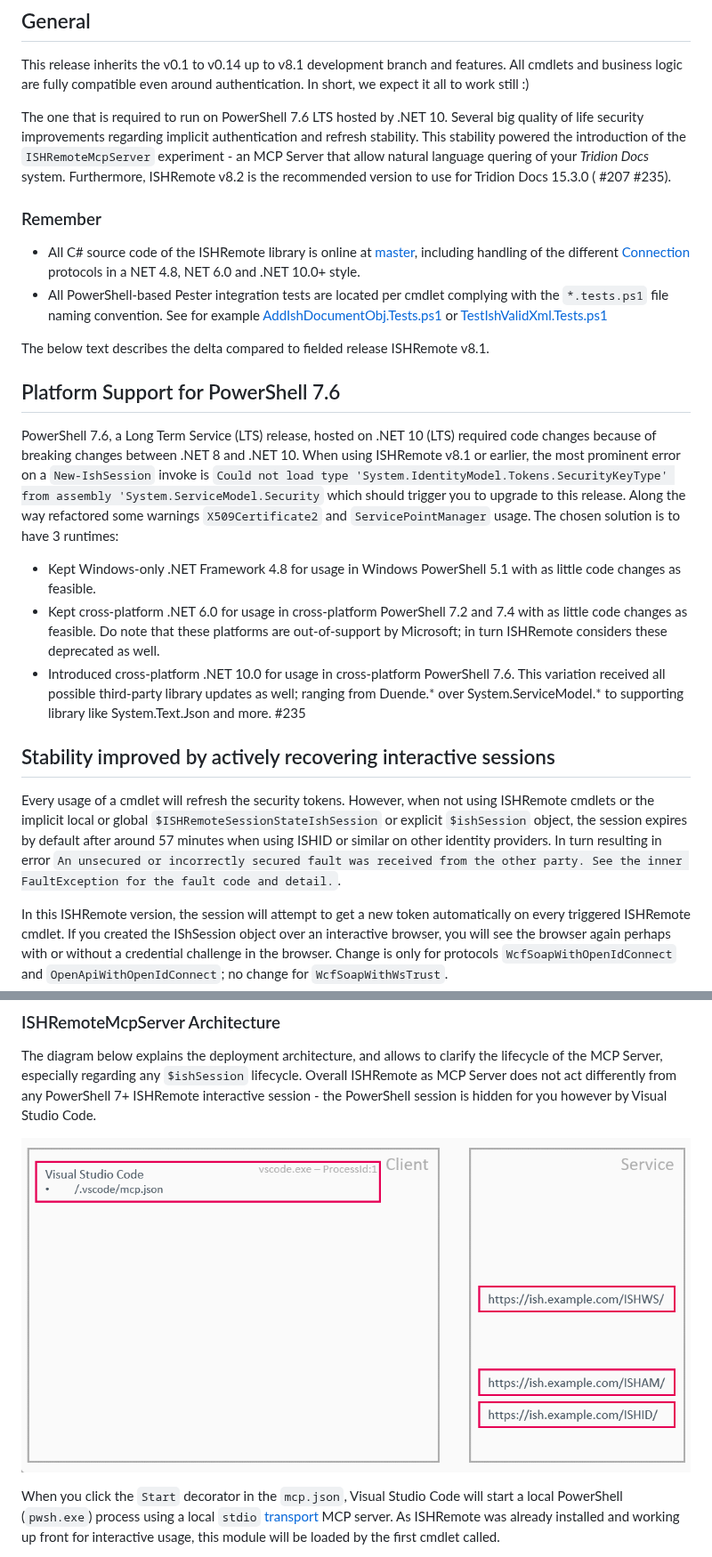
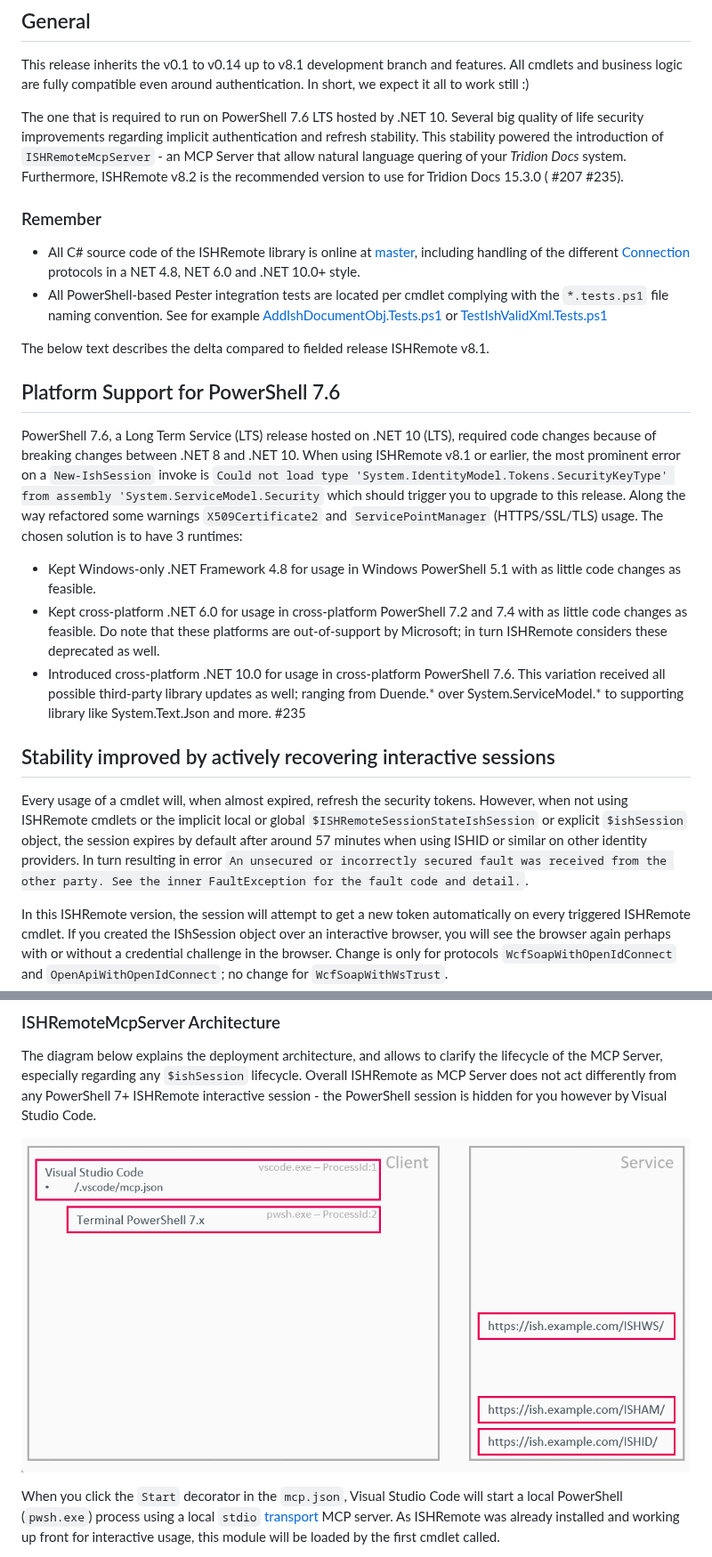
Before and after one commit to RWS/ISHRemote, a Markdown page: Doc/ReleaseNotes-ISHRemote-8.2.md, 2 parts joined by grey strips. Shown at 89% size. Drawn GitHub-style; pictures changed too: Doc/Images/ISHRemote-8.2--ISHRemoteMcpServerFlow.gif.

Commit message:
#200 Updating 8.2 Release Notes, adding 8.3 placeholders and animated gif holding VSCode terminal process [PublishToPSGalleryAsPreview]

```diff
--- a/Doc/ReleaseNotes-ISHRemote-8.2.md
+++ b/Doc/ReleaseNotes-ISHRemote-8.2.md
@@ -9,7 +9,7 @@ High level release notes are on [Github](https://github.com/rws/ISHRemote/releas
 
 This release inherits the v0.1 to v0.14 up to v8.1 development branch and features. All cmdlets and business logic are fully compatible even around authentication. In short, we expect it all to work still :)
 
-The one that is required to run on PowerShell 7.6 LTS hosted by .NET 10. Several big quality of life security improvements regarding implicit authentication and refresh stability. This stability powered the introduction of the `ISHRemoteMcpServer` experiment - an MCP Server that allow natural language quering of your *Tridion Docs* system. Furthermore, ISHRemote v8.2 is the recommended version to use for Tridion Docs 15.3.0 ( #207 #235).
+The one that is required to run on PowerShell 7.6 LTS hosted by .NET 10. Several big quality of life security improvements regarding implicit authentication and refresh stability. This stability powered the introduction of `ISHRemoteMcpServer` - an MCP Server that allow natural language quering of your *Tridion Docs* system. Furthermore, ISHRemote v8.2 is the recommended version to use for Tridion Docs 15.3.0 ( #207 #235).
 
 
 ### Remember
@@ -21,7 +21,7 @@ The below text describes the delta compared to fielded release ISHRemote v8.1.
 
 ## Platform Support for PowerShell 7.6
 
-PowerShell 7.6, a Long Term Service (LTS) release, hosted on .NET 10 (LTS) required code changes because of breaking changes between .NET 8 and .NET 10. When using ISHRemote v8.1 or earlier, the most prominent error on a `New-IshSession` invoke is `Could not load type 'System.IdentityModel.Tokens.SecurityKeyType' from assembly 'System.ServiceModel.Security` which should trigger you to upgrade to this release. Along the way refactored some warnings `X509Certificate2` and `ServicePointManager` usage. The chosen solution is to have 3 runtimes:
+PowerShell 7.6, a Long Term Service (LTS) release hosted on .NET 10 (LTS), required code changes because of breaking changes between .NET 8 and .NET 10. When using ISHRemote v8.1 or earlier, the most prominent error on a `New-IshSession` invoke is `Could not load type 'System.IdentityModel.Tokens.SecurityKeyType' from assembly 'System.ServiceModel.Security` which should trigger you to upgrade to this release. Along the way refactored some warnings `X509Certificate2` and `ServicePointManager` (HTTPS/SSL/TLS) usage. The chosen solution is to have 3 runtimes:
 * Kept Windows-only .NET Framework 4.8 for usage in Windows PowerShell 5.1 with as little code changes as feasible.
 * Kept cross-platform .NET 6.0 for usage in cross-platform PowerShell 7.2 and 7.4 with as little code changes as feasible. Do note that these platforms are out-of-support by Microsoft; in turn ISHRemote considers these deprecated as well.
 * Introduced cross-platform .NET 10.0 for usage in cross-platform PowerShell 7.6. This variation received all possible third-party library updates as well; ranging from Duende.* over System.ServiceModel.* to supporting library like System.Text.Json and more. #235
@@ -29,7 +29,7 @@ PowerShell 7.6, a Long Term Service (LTS) release, hosted on .NET 10 (LTS) requi
 
 ## Stability improved by actively recovering interactive sessions
 
-Every usage of a cmdlet will refresh the security tokens. However, when not using ISHRemote cmdlets or the implicit local or global `$ISHRemoteSessionStateIshSession` or explicit `$ishSession` object, the session expires by default after around 57 minutes when using ISHID or similar on other identity providers. In turn resulting in error `An unsecured or incorrectly secured fault was received from the other party. See the inner FaultException for the fault code and detail.`.
+Every usage of a cmdlet will, when almost expired, refresh the security tokens. However, when not using ISHRemote cmdlets or the implicit local or global `$ISHRemoteSessionStateIshSession` or explicit `$ishSession` object, the session expires by default after around 57 minutes when using ISHID or similar on other identity providers. In turn resulting in error `An unsecured or incorrectly secured fault was received from the other party. See the inner FaultException for the fault code and detail.`.
 
 In this ISHRemote version, the session will attempt to get a new token automatically on every triggered ISHRemote cmdlet. If you created the IShSession object over an interactive browser, you will see the browser again perhaps with or without a credential challenge in the browser. Change is only for protocols `WcfSoapWithOpenIdConnect` and `OpenApiWithOpenIdConnect`; no change for `WcfSoapWithWsTrust`.
 
```
Also changed, not shown: other parts of Doc/ReleaseNotes-ISHRemote-8.2.md (+6 -5 lines), Doc/TheExecution-ISHRemote-8.2.md (+2 -2 lines), Doc/TheExecution-ISHRemote-8.3.md (added, +5 -0 lines), Doc/ThePlan-ISHRemote-8.3.md (renamed from Doc/ThePlan-ISHRemote-8.2.md, +1 -1 lines), 1 other file.
